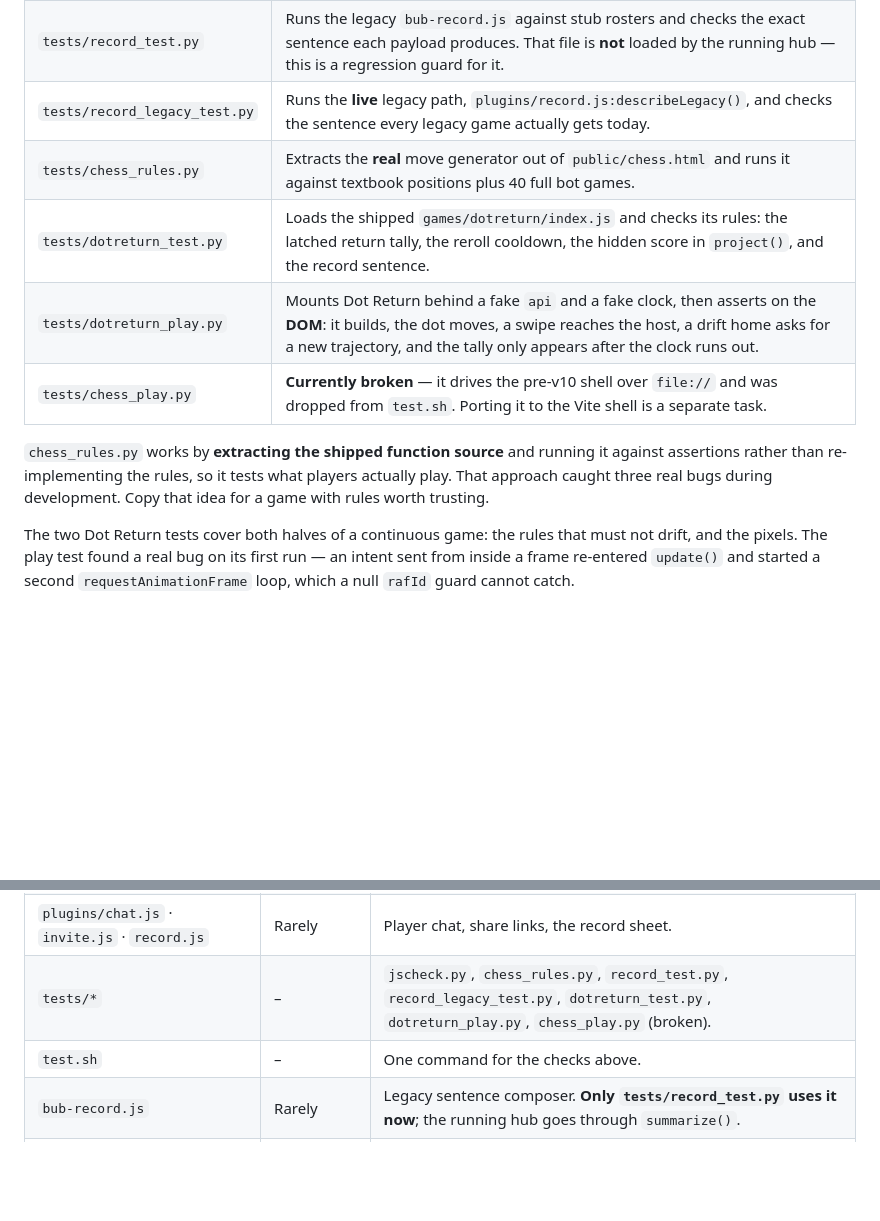
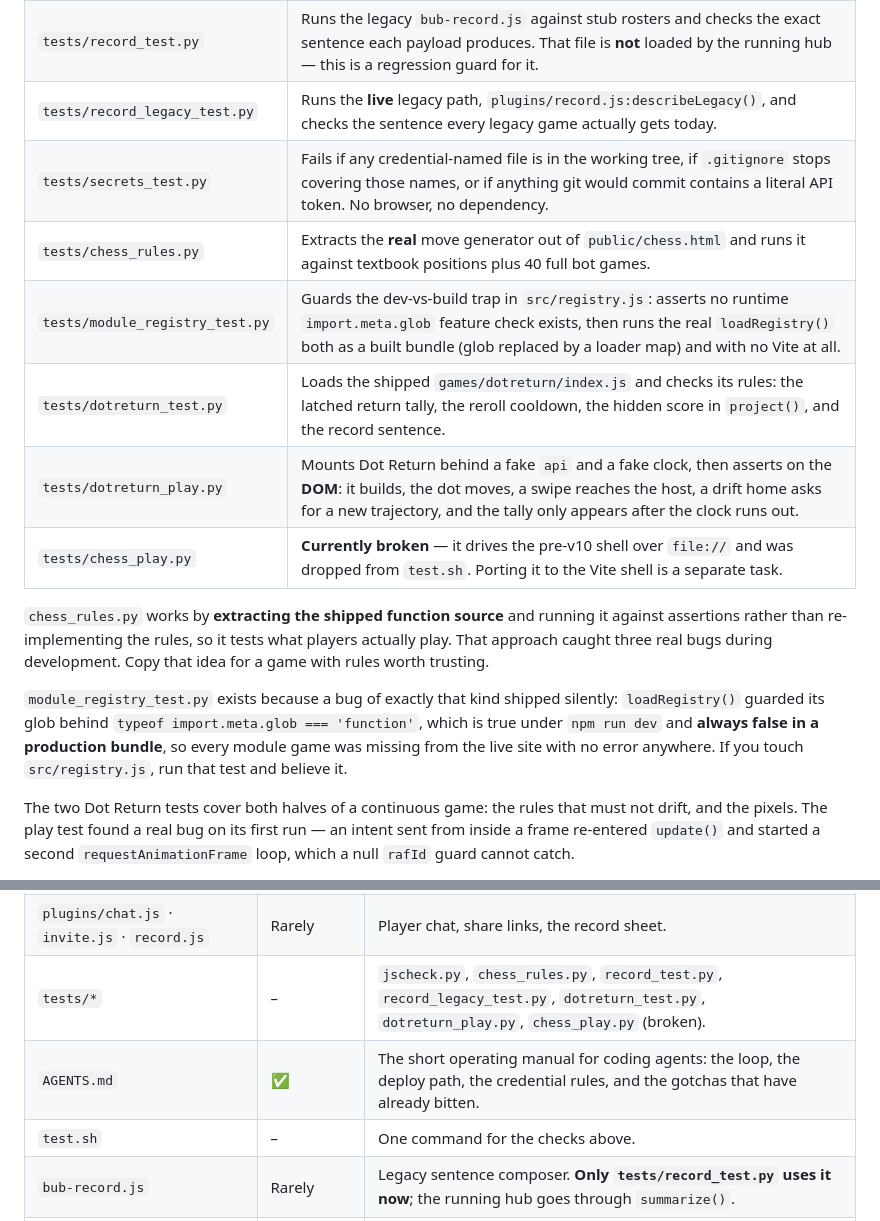
Before and after one commit to marksakach-Doug/TheBubHub, a Markdown page: README.md, 2 parts joined by grey strips. Drawn GitHub-style; blank space fills up the shorter version.

```diff
--- a/README.md
+++ b/README.md
@@ -370,7 +370,9 @@ Without a browser the suite **fails loudly** rather than quietly skipping — us
 | `tests/jscheck.py` | Parses every `<script>` in the hub, `games/`, and every game in `public/` with a real JS parser. The cheapest way to catch a typo before you reload. |
 | `tests/record_test.py` | Runs the legacy `bub-record.js` against stub rosters and checks the exact sentence each payload produces. That file is **not** loaded by the running hub — this is a regression guard for it. |
 | `tests/record_legacy_test.py` | Runs the **live** legacy path, `plugins/record.js:describeLegacy()`, and checks the sentence every legacy game actually gets today. |
+| `tests/secrets_test.py` | Fails if any credential-named file is in the working tree, if `.gitignore` stops covering those names, or if anything git would commit contains a literal API token. No browser, no dependency. |
 | `tests/chess_rules.py` | Extracts the **real** move generator out of `public/chess.html` and runs it against textbook positions plus 40 full bot games. |
+| `tests/module_registry_test.py` | Guards the dev-vs-build trap in `src/registry.js`: asserts no runtime `import.meta.glob` feature check exists, then runs the real `loadRegistry()` both as a built bundle (glob replaced by a loader map) and with no Vite at all. |
 | `tests/dotreturn_test.py` | Loads the shipped `games/dotreturn/index.js` and checks its rules: the latched return tally, the reroll cooldown, the hidden score in `project()`, and the record sentence. |
 | `tests/dotreturn_play.py` | Mounts Dot Return behind a fake `api` and a fake clock, then asserts on the **DOM**: it builds, the dot moves, a swipe reaches the host, a drift home asks for a new trajectory, and the tally only appears after the clock runs out. |
 | `tests/chess_play.py` | **Currently broken** — it drives the pre-v10 shell over `file://` and was dropped from `test.sh`. Porting it to the Vite shell is a separate task. |
@@ -379,6 +381,13 @@ Without a browser the suite **fails loudly** rather than quietly skipping — us
 it against assertions rather than re-implementing the rules, so it tests what
 players actually play. That approach caught three real bugs during development.
 Copy that idea for a game with rules worth trusting.
+
+`module_registry_test.py` exists because a bug of exactly that kind shipped
+silently: `loadRegistry()` guarded its glob behind
+`typeof import.meta.glob === 'function'`, which is true under `npm run dev` and
+**always false in a production bundle**, so every module game was missing from
+the live site with no error anywhere. If you touch `src/registry.js`, run that
+test and believe it.
 
 The two Dot Return tests cover both halves of a continuous game: the rules that
 must not drift, and the pixels. The play test found a real bug on its first run —
@@ -447,6 +521,7 @@ npm run deploy    # bun run build && wrangler deploy
 | `net/protocol.js` | Rarely | The wire message types. |
 | `plugins/chat.js` · `invite.js` · `record.js` | Rarely | Player chat, share links, the record sheet. |
 | `tests/*` | – | `jscheck.py`, `chess_rules.py`, `record_test.py`, `record_legacy_test.py`, `dotreturn_test.py`, `dotreturn_play.py`, `chess_play.py` (broken). |
+| `AGENTS.md` | ✅ | The short operating manual for coding agents: the loop, the deploy path, the credential rules, and the gotchas that have already bitten. |
 | `test.sh` | – | One command for the checks above. |
 | `bub-record.js` | Rarely | Legacy sentence composer. **Only `tests/record_test.py` uses it now**; the running hub goes through `summarize()`. |
 | `indexOLD.html` | – | The pre-v10 shell, kept for reference. Nothing loads it. |
```
Also changed, not shown: other parts of README.md (+66 -1 lines), AGENTS.md (added, +99 -0 lines).
